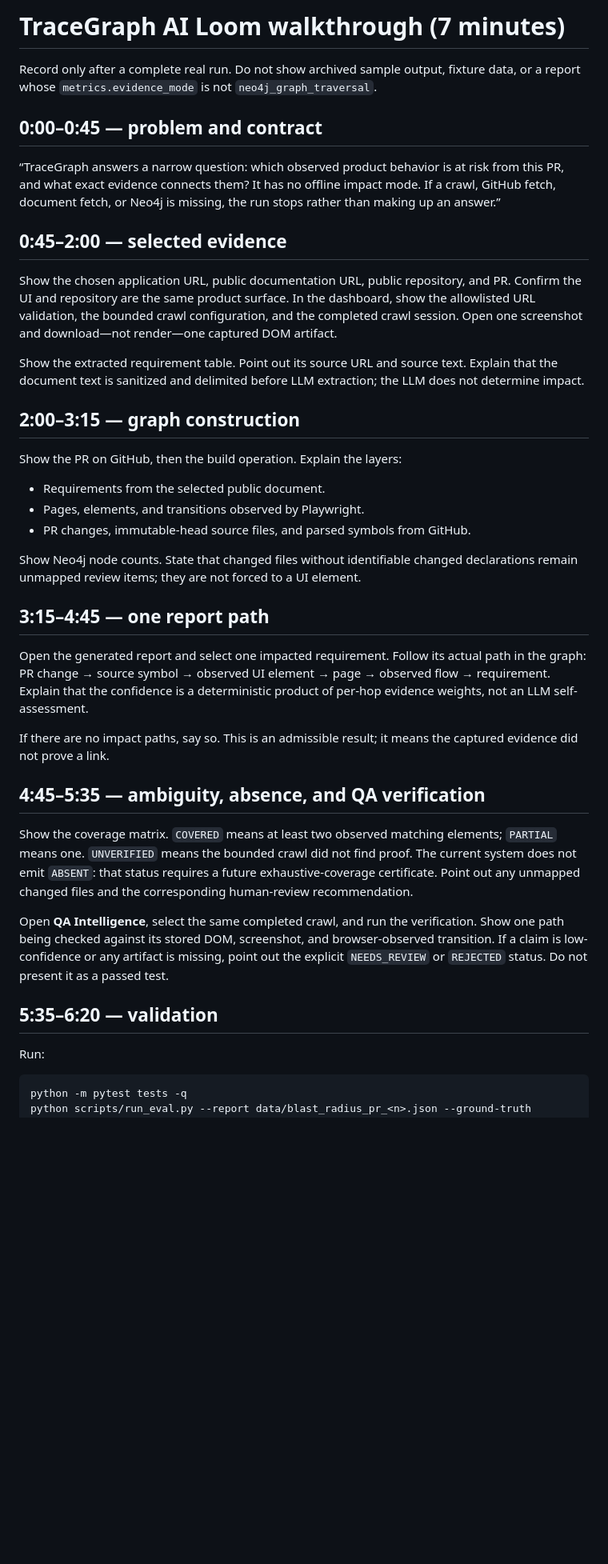
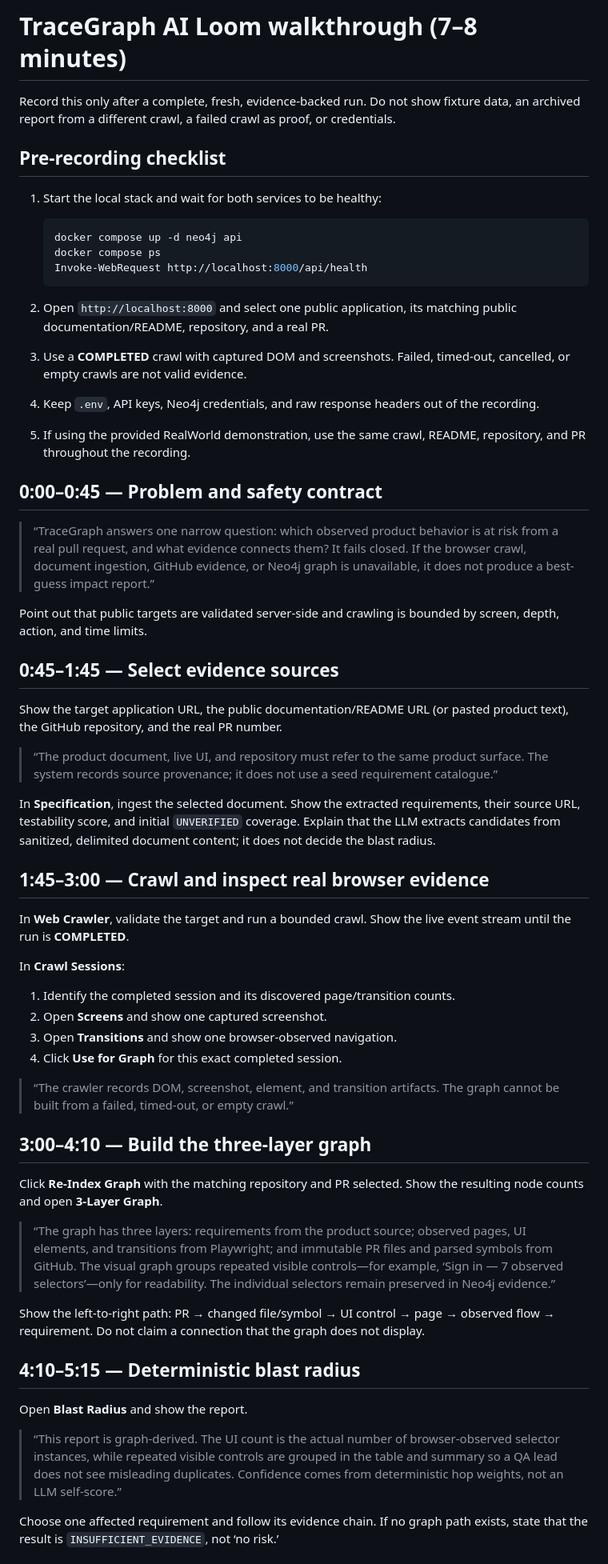
Before and after one commit to karthikrshet/tracegraph-ai, a Markdown page: docs/loom_walkthrough_script.md, the part around one of its changes. Shown at 80% size. Rendered like a GitHub page; blank space fills up the shorter version.

````diff
--- a/docs/loom_walkthrough_script.md
+++ b/docs/loom_walkthrough_script.md
@@ -1,42 +1,62 @@
-# TraceGraph AI Loom walkthrough (7 minutes)
+# TraceGraph AI Loom walkthrough (7–8 minutes)
 
-Record only after a complete real run. Do not show archived sample output, fixture data, or a report whose `metrics.evidence_mode` is not `neo4j_graph_traversal`.
+Record this only after a complete, fresh, evidence-backed run. Do not show fixture data, an archived report from a different crawl, a failed crawl as proof, or credentials.
 
-## 0:00–0:45 — problem and contract
+## Pre-recording checklist
 
-“TraceGraph answers a narrow question: which observed product behavior is at risk from this PR, and what exact evidence connects them? It has no offline impact mode. If a crawl, GitHub fetch, document fetch, or Neo4j is missing, the run stops rather than making up an answer.”
+1. Start the local stack and wait for both services to be healthy:
 
-## 0:45–2:00 — selected evidence
+   ```powershell
+   docker compose up -d neo4j api
+   docker compose ps
+   Invoke-WebRequest http://localhost:8000/api/health
+   ```
 
-Show the chosen application URL, public documentation URL, public repository, and PR. Confirm the UI and repository are the same product surface. In the dashboard, show the allowlisted URL validation, the bounded crawl configuration, and the completed crawl session. Open one screenshot and download—not render—one captured DOM artifact.
+2. Open `http://localhost:8000` and select one public application, its matching public documentation/README, repository, and a real PR.
+3. Use a **COMPLETED** crawl with captured DOM and screenshots. Failed, timed-out, cancelled, or empty crawls are not valid evidence.
+4. Keep `.env`, API keys, Neo4j credentials, and raw response headers out of the recording.
+5. If using the provided RealWorld demonstration, use the same crawl, README, repository, and PR throughout the recording.
 
-Show the extracted requirement table. Point out its source URL and source text. Explain that the document text is sanitized and delimited before LLM extraction; the LLM does not determine impact.
+## 0:00–0:45 — Problem and safety contract
 
-## 2:00–3:15 — graph construction
+> “TraceGraph answers one narrow question: which observed product behavior is at risk from a real pull request, and what evidence connects them? It fails closed. If the browser crawl, document ingestion, GitHub evidence, or Neo4j graph is unavailable, it does not produce a best-guess impact report.”
 
-Show the PR on GitHub, then the build operation. Explain the layers:
+Point out that public targets are validated server-side and crawling is bounded by screen, depth, action, and time limits.
 
-- Requirements from the selected public document.
-- Pages, elements, and transitions observed by Playwright.
-- PR changes, immutable-head source files, and parsed symbols from GitHub.
+## 0:45–1:45 — Select evidence sources
 
-Show Neo4j node counts. State that changed files without identifiable changed declarations remain unmapped review items; they are not forced to a UI element.
+Show the target application URL, the public documentation/README URL (or pasted product text), the GitHub repository, and the real PR number.
 
-## 3:15–4:45 — one report path
+> “The product document, live UI, and repository must refer to the same product surface. The system records source provenance; it does not use a seed requirement catalogue.”
 
-Open the generated report and select one impacted requirement. Follow its actual path in the graph: PR change → source symbol → observed UI element → page → observed flow → requirement. Explain that the confidence is a deterministic product of per-hop evidence weights, not an LLM self-assessment.
+In **Specification**, ingest the selected document. Show the extracted requirements, their source URL, testability score, and initial `UNVERIFIED` coverage. Explain that the LLM extracts candidates from sanitized, delimited document content; it does not decide the blast radius.
 
-If there are no impact paths, say so. This is an admissible result; it means the captured evidence did not prove a link.
+## 1:45–3:00 — Crawl and inspect real browser evidence
 
-## 4:45–5:35 — ambiguity, absence, and QA verification
+In **Web Crawler**, validate the target and run a bounded crawl. Show the live event stream until the run is **COMPLETED**.
 
-Show the coverage matrix. `COVERED` means at least two observed matching elements; `PARTIAL` means one. `UNVERIFIED` means the bounded crawl did not find proof. The current system does not emit `ABSENT`: that status requires a future exhaustive-coverage certificate. Point out any unmapped changed files and the corresponding human-review recommendation.
+In **Crawl Sessions**:
 
-Open **QA Intelligence**, select the same completed crawl, and run the verification. Show one path being checked against its stored DOM, screenshot, and browser-observed transition. If a claim is low-confidence or any artifact is missing, point out the explicit `NEEDS_REVIEW` or `REJECTED` status. Do not present it as a passed test.
+1. Identify the completed session and its discovered page/transition counts.
+2. Open **Screens** and show one captured screenshot.
+3. Open **Transitions** and show one browser-observed navigation.
+4. Click **Use for Graph** for this exact completed session.
 
-## 5:35–6:20 — validation
+> “The crawler records DOM, screenshot, element, and transition artifacts. The graph cannot be built from a failed, timed-out, or empty crawl.”
 
-Run:
+## 3:00–4:10 — Build the three-layer graph
 
-```bash
-python -m pytest tests -q
+Click **Re-Index Graph** with the matching repository and PR selected. Show the resulting node counts and open **3-Layer Graph**.
+
+> “The graph has three layers: requirements from the product source; observed pages, UI elements, and transitions from Playwright; and immutable PR files and parsed symbols from GitHub. The visual graph groups repeated visible controls—for example, ‘Sign in — 7 observed selectors’—only for readability. The individual selectors remain preserved in Neo4j evidence.”
+
+Show the left-to-right path: PR → changed file/symbol → UI control → page → observed flow → requirement. Do not claim a connection that the graph does not display.
+
+## 4:10–5:15 — Deterministic blast radius
+
+Open **Blast Radius** and show the report.
+
+> “This report is graph-derived. The UI count is the actual number of browser-observed selector instances, while repeated visible controls are grouped in the table and summary so a QA lead does not see misleading duplicates. Confidence comes from deterministic hop weights, not an LLM self-score.”
+
+Choose one affected requirement and follow its evidence chain. If no graph path exists, state that the result is `INSUFFICIENT_EVIDENCE`, not ‘no risk.’
+
````
Also changed, not shown: other parts of docs/loom_walkthrough_script.md (+29 -3 lines), README.md (+1 -1 lines).
